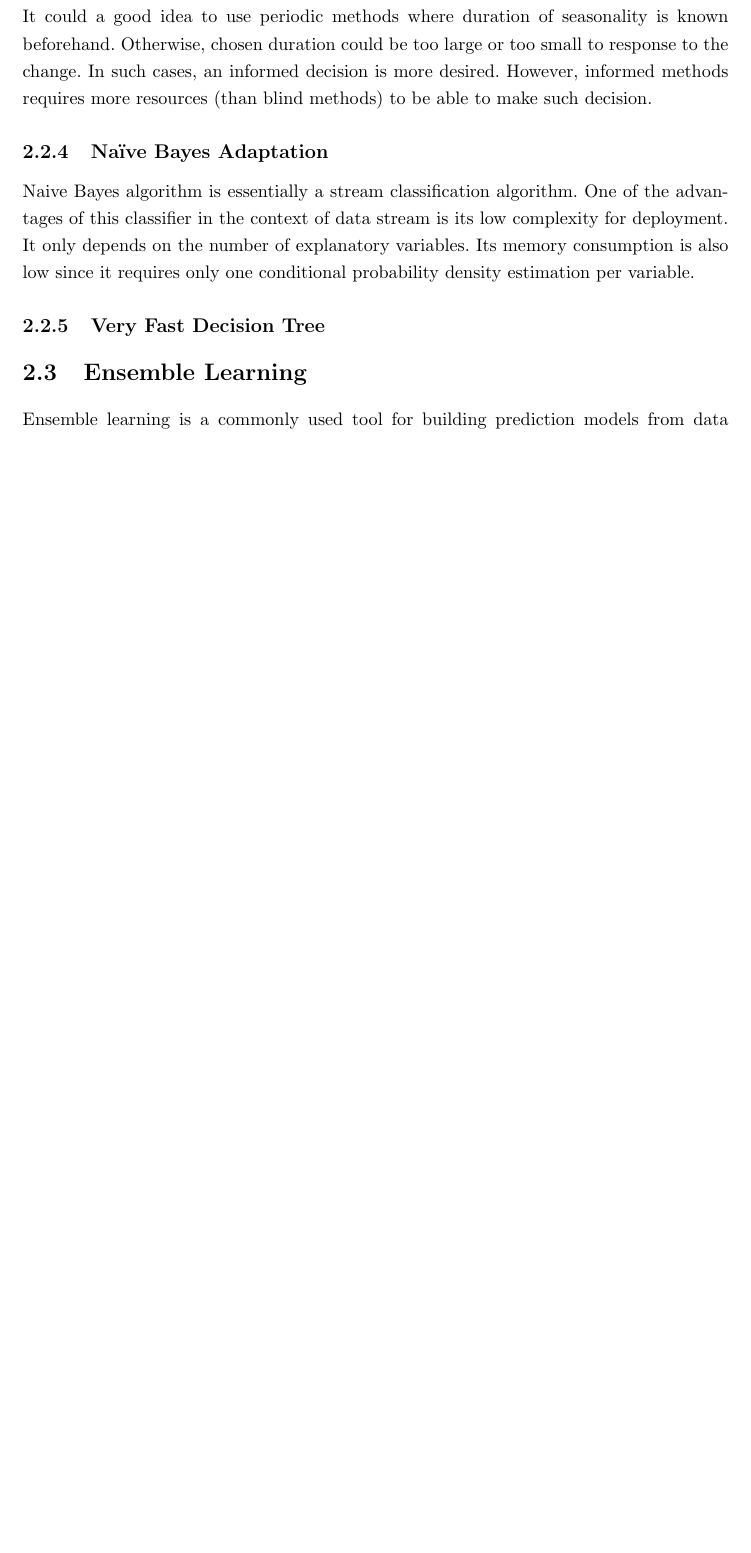
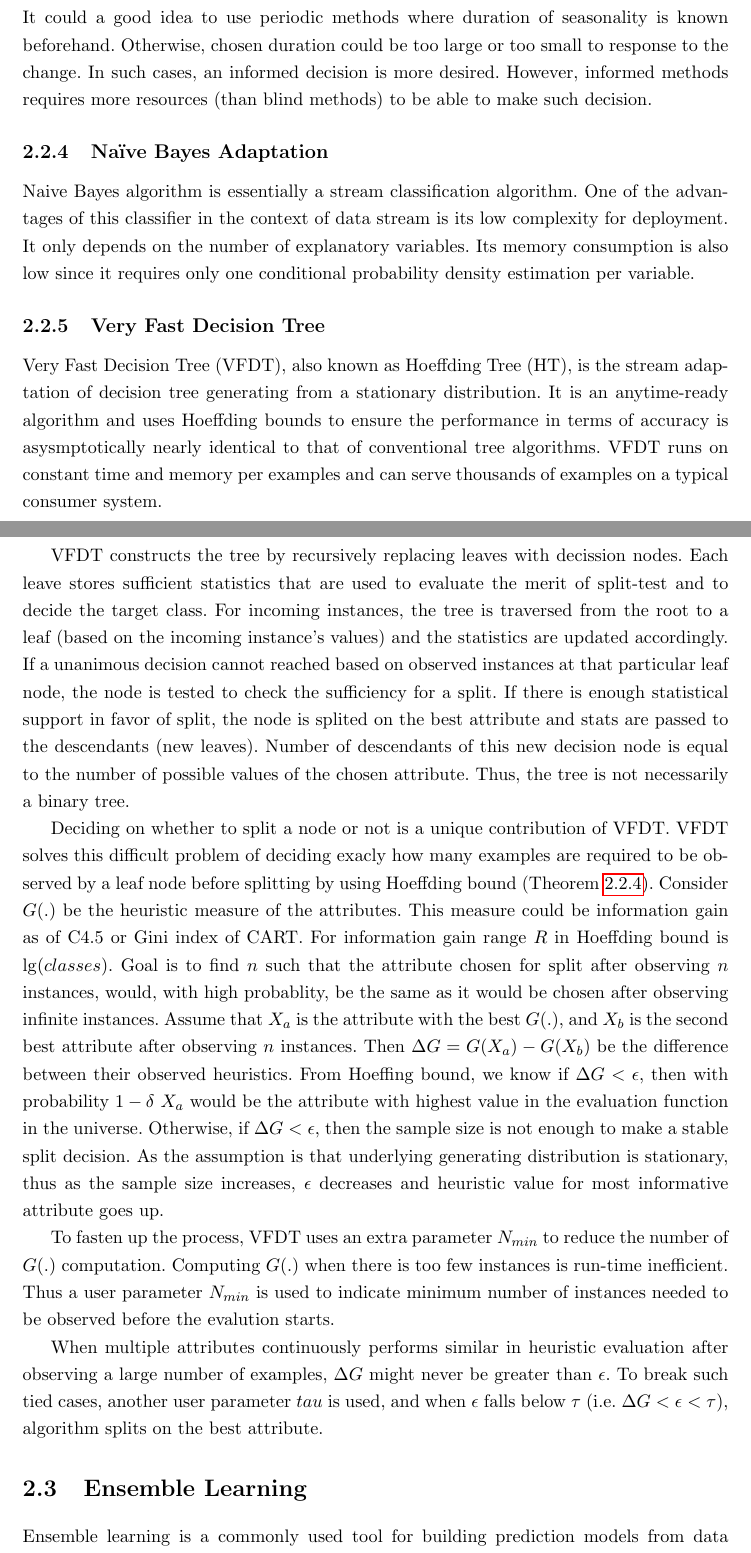
Before and after one commit to hmsgit/minestream, a LaTeX thesis (src/main.tex): part of page 17 of 22 before the commit and two parts of pages 17 and 18 of 23 after it, the two joined at a grey line, cut so that both start at the same text, the shorter picture padded with empty space. Compiled offline with pdfLaTeX.

Commit message:
added description of VFDT

```diff
--- a/src/main.tex
+++ b/src/main.tex
@@ -365,6 +365,16 @@ It could a good idea to use periodic methods where duration of seasonality is kn
 Naive Bayes algorithm is essentially a stream classification algorithm. One of the advantages of this classifier in the context of data stream is its low complexity for deployment. It only depends on the number of explanatory variables. Its memory consumption is also low since it requires only one conditional probability density estimation per variable.
 
 \subsection{Very Fast Decision Tree}
+Very Fast Decision Tree (VFDT), also known as Hoeffding Tree (HT), is the stream adaptation of decision tree generating from a stationary distribution. It is an anytime-ready algorithm and uses Hoeffding bounds to ensure the performance in terms of accuracy is asysmptotically nearly identical to that of conventional tree algorithms. VFDT runs on constant time and memory per examples and can serve thousands of examples on a typical consumer system.
+
+VFDT constructs the tree by recursively replacing leaves with decission nodes. Each leave stores sufficient statistics that are used to evaluate the merit of split-test and to decide the target class. For incoming instances, the tree is traversed from the root to a leaf (based on the incoming instance's values) and the statistics are updated accordingly. If a unanimous decision cannot reached based on observed instances at that particular leaf node, the node is tested to check the sufficiency for a split. If there is enough statistical support in favor of split, the node is splited on the best attribute and stats are passed to the descendants (new leaves). Number of descendants of this new decision node is equal to the number of possible values of the chosen attribute. Thus, the tree is not necessarily a binary tree.
+
+Deciding on whether to split a node or not is a unique contribution of VFDT. VFDT solves this difficult problem of deciding exacly how many examples are required to be observed by a leaf node before splitting by using Hoeffding bound (Theorem~\ref{thm:hoeffding}). Consider $G(.)$ be the heuristic measure of the attributes. This measure could be information gain as of C4.5 or Gini index of CART. For information gain range $R$ in Hoeffding bound is $\lg (#classes)$. Goal is to find $n$ such that the attribute chosen for split after observing $n$ instances, would, with high probablity, be the same as it would be chosen after observing infinite instances. Assume that $X_a$ is the attribute with the best $G(.)$, and $X_b$ is the second best attribute after observing $n$ instances. Then $\Delta G = G(X_a) - G(X_b)$ be the difference between their observed heuristics. From Hoeffing bound, we know if $\Delta G < \epsilon$, then with probability $1 - \delta$ $X_a$ would be the attribute with highest value in the evaluation function in the universe. Otherwise, if $\Delta G < \epsilon$, then the sample size is not enough to make a stable split decision. As the assumption is that underlying generating distribution is stationary, thus as the sample size increases, $\epsilon$ decreases and heuristic value for most informative attribute goes up.
+
+To fasten up the process, VFDT uses an extra parameter $N_{min}$ to reduce the number of $G(.)$ computation. Computing $G(.)$ when there is too few instances is run-time inefficient. Thus a user parameter $N_{min}$ is used to indicate minimum number of instances needed to be observed before the evalution starts.
+
+When multiple attributes continuously performs similar in heuristic evaluation after observing a large number of examples, $\Delta G$ might never be greater than $\epsilon$. To break such tied cases, another user parameter $tau$ is used, and when $\epsilon$ falls below $\tau$ (i.e. $\Delta G < \epsilon <\tau$), algorithm splits on the best attribute.
+
 
 \begin{algorithm}[htbp]
     \DontPrintSemicolon
```
Also changed, not shown: src/main.tex (2 more changed lines), 1 other file.
